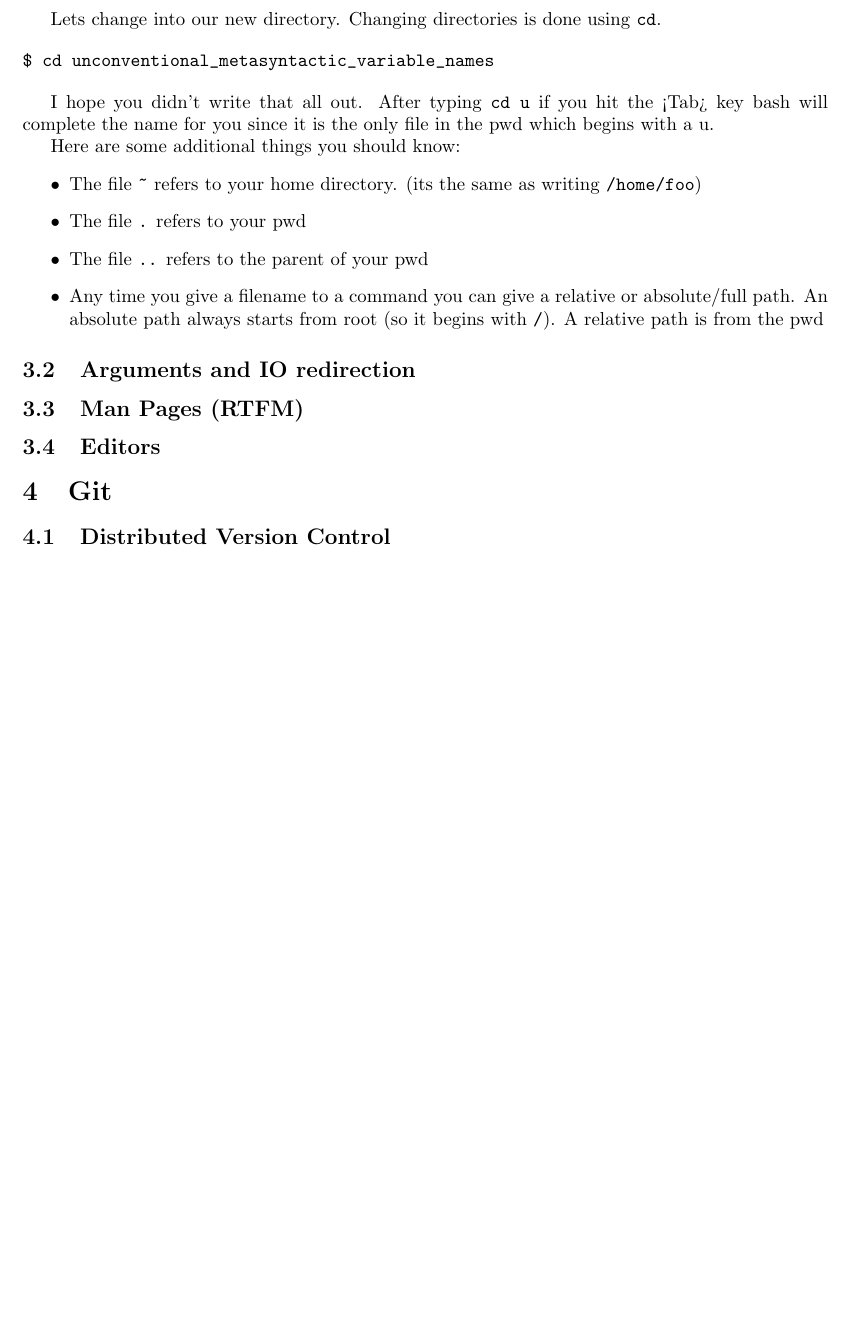
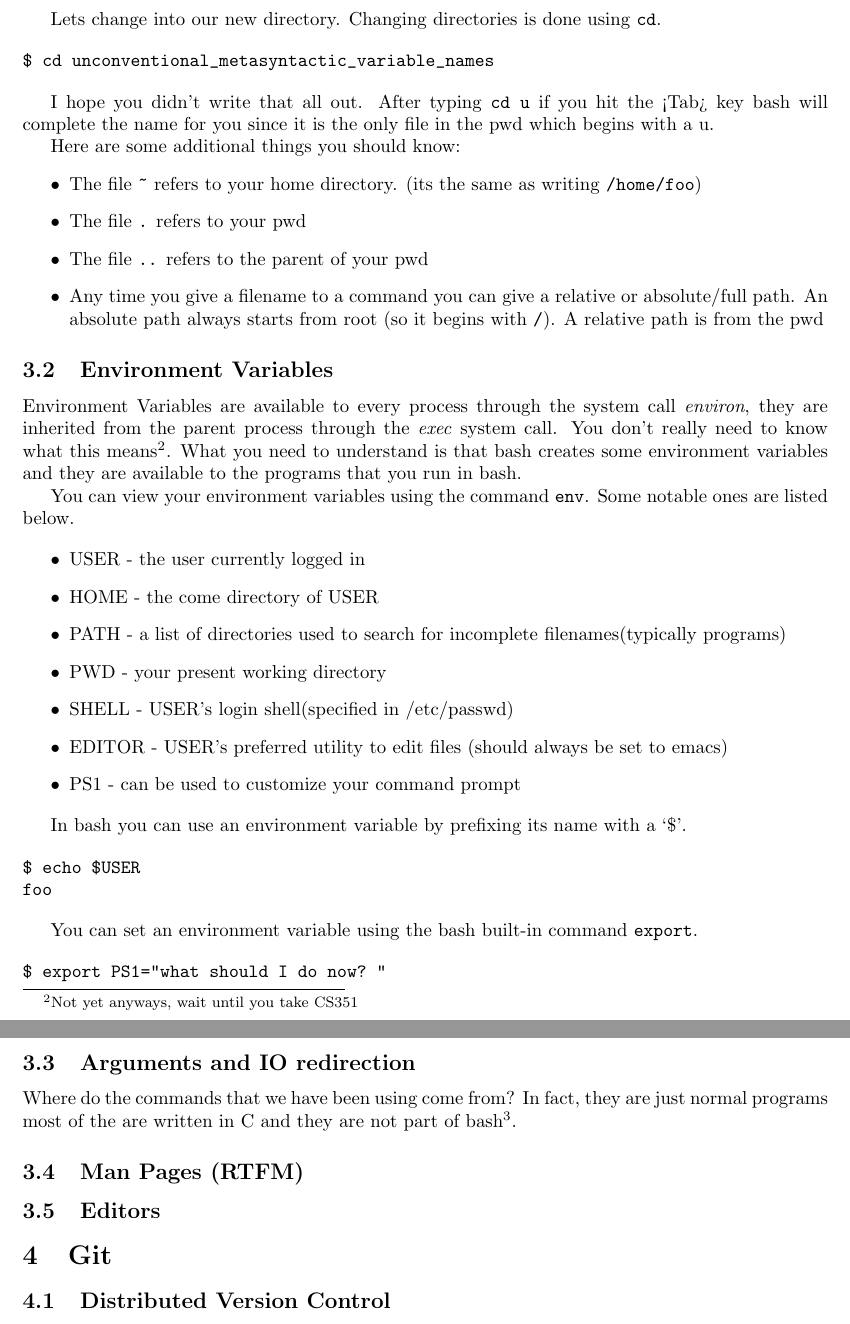
Before and after one commit to flockom/ACM_Linux_Git_Intro, a LaTeX document (src/ACM_linux_git_handout.tex): part of page 4 of 6 before the commit and two parts of pages 4 and 5 of 7 after it, the two joined at a grey line, cut so that both start at the same text, the shorter picture padded with empty space. Compiled offline with pdfLaTeX.

Commit message:
added environment variables section

```diff
--- a/src/ACM_linux_git_handout.tex
+++ b/src/ACM_linux_git_handout.tex
@@ -6,7 +6,7 @@
 \newenvironment{code}{\footnotesize\verbatim}{\endverbatim\normalsize}
 
 \title{IIT ACM Linux/Git Beginners Tutorial}
-%\author{Frank Lockom, Gregoire Scano}
+\author{Frank Lockom, Gregoire Scano}
 
 \begin{document}
 
@@ -171,7 +172,48 @@ $ cd unconventional_metasyntactic_variable_names
       A relative path is from the pwd
   \end{itemize}
 
+  \subsection{Environment Variables}
+  Environment Variables are available to every process through the system call \textit{environ}, they are inherited from the parent process through the \textit{exec} system call. You don't really need to know what this means\footnote{Not yet anyways, wait until you take CS351}. What you need to understand is that bash creates some environment variables and they are available to the programs that you run in bash.
+
+  You can view your environment variables using the command \texttt{env}. Some notable ones are listed below.
+
+  \begin{itemize}
+    \item
+      USER - the user currently logged in
+    \item
+      HOME - the come directory of USER
+    \item
+      PATH - a list of directories used to search for incomplete filenames(typically programs)
+    \item
+      PWD  -  your present working directory
+    \item
+      SHELL - USER's login shell(specified in /etc/passwd)
+    \item
+      EDITOR - USER's preferred utility to edit files (should always be set to emacs)
+    \item
+      PS1   -  can be used to customize your command prompt
+  \end{itemize}
+
+  In bash you can use an environment variable by prefixing its name with a `\$'.
+
+\begin{verbatim}
+$ echo $USER
+foo
+\end{verbatim}
+
+  You can set an environment variable using the bash built-in command \texttt{export}.
+
+\begin{verbatim}
+$ export PS1="what should I do now? "
+\end{verbatim}
+
+
   \subsection{Arguments and IO redirection}
+  Where do the commands that we have been using come from? In fact, they are just normal programs
+  most of the are written in C and they are not part of bash\footnote{There are some built-in commands in bash; cd is one example. See the SHELL BUILTIN COMMANDS section of the bash manpage }.
+
+
+
   \subsection{Man Pages (RTFM)}
   \subsection{Editors}
 
```
Also changed, not shown: src/ACM_linux_git_handout.tex (1 more changed lines).
